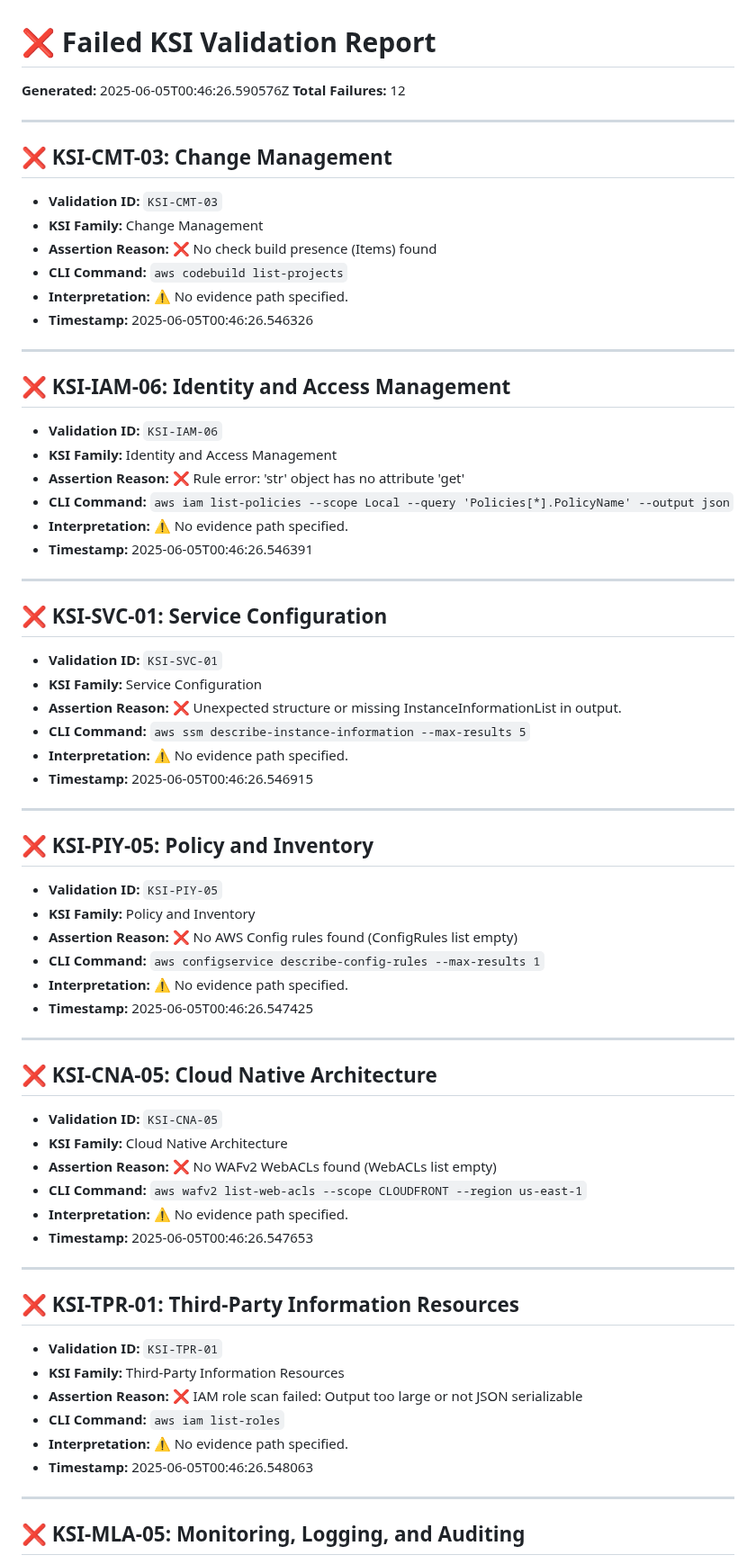
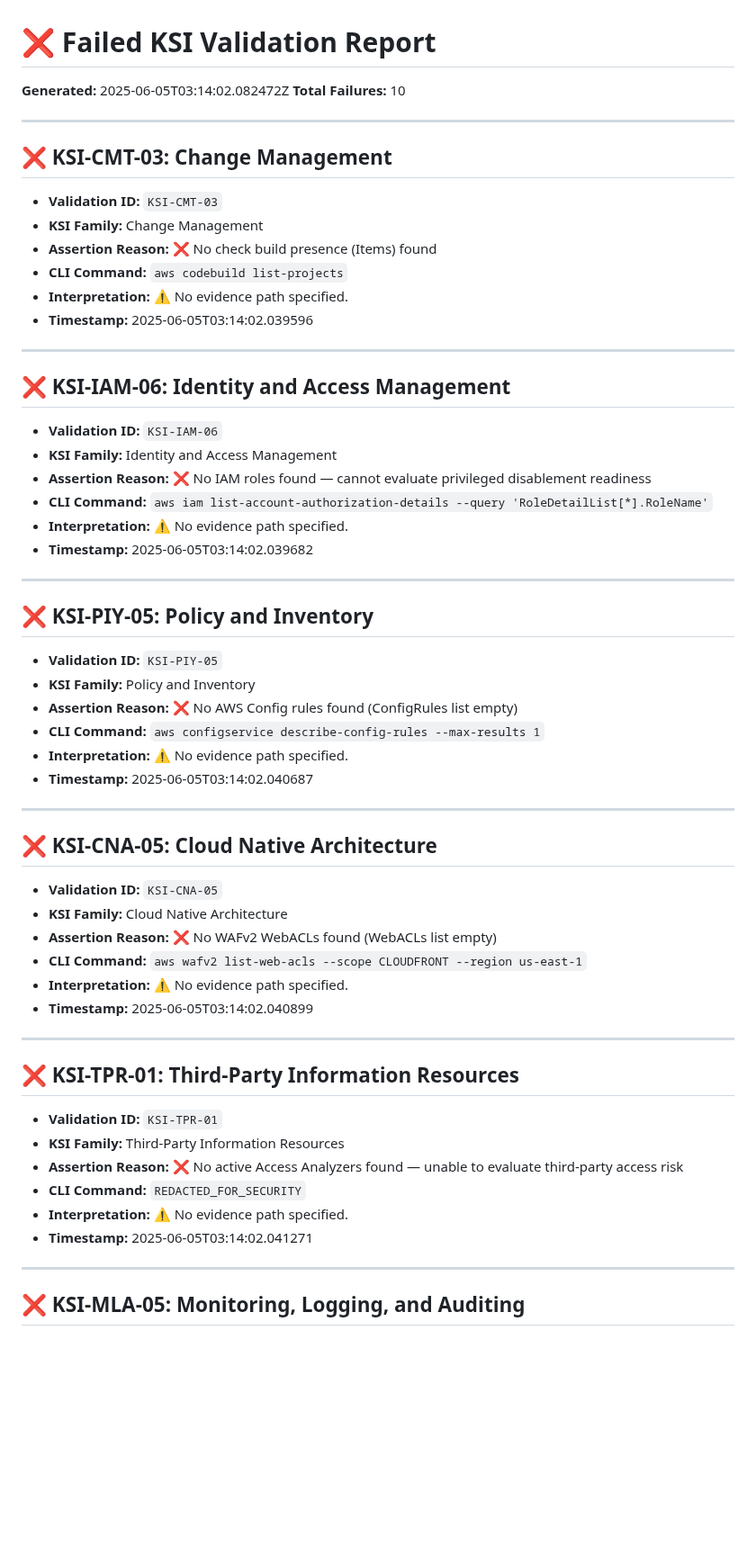
Before and after one commit to Meridian-Knowledge-Solutions/fedramp_20x_public_submission_live, a Markdown page: failed_ksi_report_readable.md, the part around one of its changes. Shown at 90% size. Rendered like a GitHub page; blank space fills up the shorter version.

Commit message:
📄 Update failed KSI report

```diff
--- a/failed_ksi_report_readable.md
+++ b/failed_ksi_report_readable.md
@@ -1,7 +1,7 @@
 # ❌ Failed KSI Validation Report
 
-**Generated:** 2025-06-05T00:46:26.590576Z
-**Total Failures:** 12
+**Generated:** 2025-06-05T03:14:02.082472Z
+**Total Failures:** 10
 
 ---
 
@@ -12,7 +12,7 @@
 - **Assertion Reason:** ❌ No check build presence (Items) found
 - **CLI Command:** `aws codebuild list-projects`
 - **Interpretation:** ⚠️ No evidence path specified.
-- **Timestamp:** 2025-06-05T00:46:26.546326
+- **Timestamp:** 2025-06-05T03:14:02.039596
 
 ---
 
@@ -20,21 +20,10 @@
 
 - **Validation ID:** `KSI-IAM-06`
 - **KSI Family:** Identity and Access Management
-- **Assertion Reason:** ❌ Rule error: 'str' object has no attribute 'get'
-- **CLI Command:** `aws iam list-policies --scope Local --query 'Policies[*].PolicyName' --output json`
+- **Assertion Reason:** ❌ No IAM roles found — cannot evaluate privileged disablement readiness
+- **CLI Command:** `aws iam list-account-authorization-details --query 'RoleDetailList[*].RoleName'`
 - **Interpretation:** ⚠️ No evidence path specified.
-- **Timestamp:** 2025-06-05T00:46:26.546391
-
----
-
-## ❌ KSI-SVC-01: Service Configuration
-
-- **Validation ID:** `KSI-SVC-01`
-- **KSI Family:** Service Configuration
-- **Assertion Reason:** ❌ Unexpected structure or missing InstanceInformationList in output.
-- **CLI Command:** `aws ssm describe-instance-information --max-results 5`
-- **Interpretation:** ⚠️ No evidence path specified.
-- **Timestamp:** 2025-06-05T00:46:26.546915
+- **Timestamp:** 2025-06-05T03:14:02.039682
 
 ---
 
@@ -45,7 +34,7 @@
 - **Assertion Reason:** ❌ No AWS Config rules found (ConfigRules list empty)
 - **CLI Command:** `aws configservice describe-config-rules --max-results 1`
 - **Interpretation:** ⚠️ No evidence path specified.
-- **Timestamp:** 2025-06-05T00:46:26.547425
+- **Timestamp:** 2025-06-05T03:14:02.040687
 
 ---
 
@@ -56,7 +45,7 @@
 - **Assertion Reason:** ❌ No WAFv2 WebACLs found (WebACLs list empty)
 - **CLI Command:** `aws wafv2 list-web-acls --scope CLOUDFRONT --region us-east-1`
 - **Interpretation:** ⚠️ No evidence path specified.
-- **Timestamp:** 2025-06-05T00:46:26.547653
+- **Timestamp:** 2025-06-05T03:14:02.040899
 
 ---
 
@@ -64,10 +53,10 @@
 
 - **Validation ID:** `KSI-TPR-01`
 - **KSI Family:** Third-Party Information Resources
-- **Assertion Reason:** ❌ IAM role scan failed: Output too large or not JSON serializable
-- **CLI Command:** `aws iam list-roles`
+- **Assertion Reason:** ❌ No active Access Analyzers found — unable to evaluate third-party access risk
+- **CLI Command:** `REDACTED_FOR_SECURITY`
 - **Interpretation:** ⚠️ No evidence path specified.
-- **Timestamp:** 2025-06-05T00:46:26.548063
+- **Timestamp:** 2025-06-05T03:14:02.041271
 
 ---
 
```
Also changed, not shown: other parts of failed_ksi_report_readable.md (+5 -16 lines).
